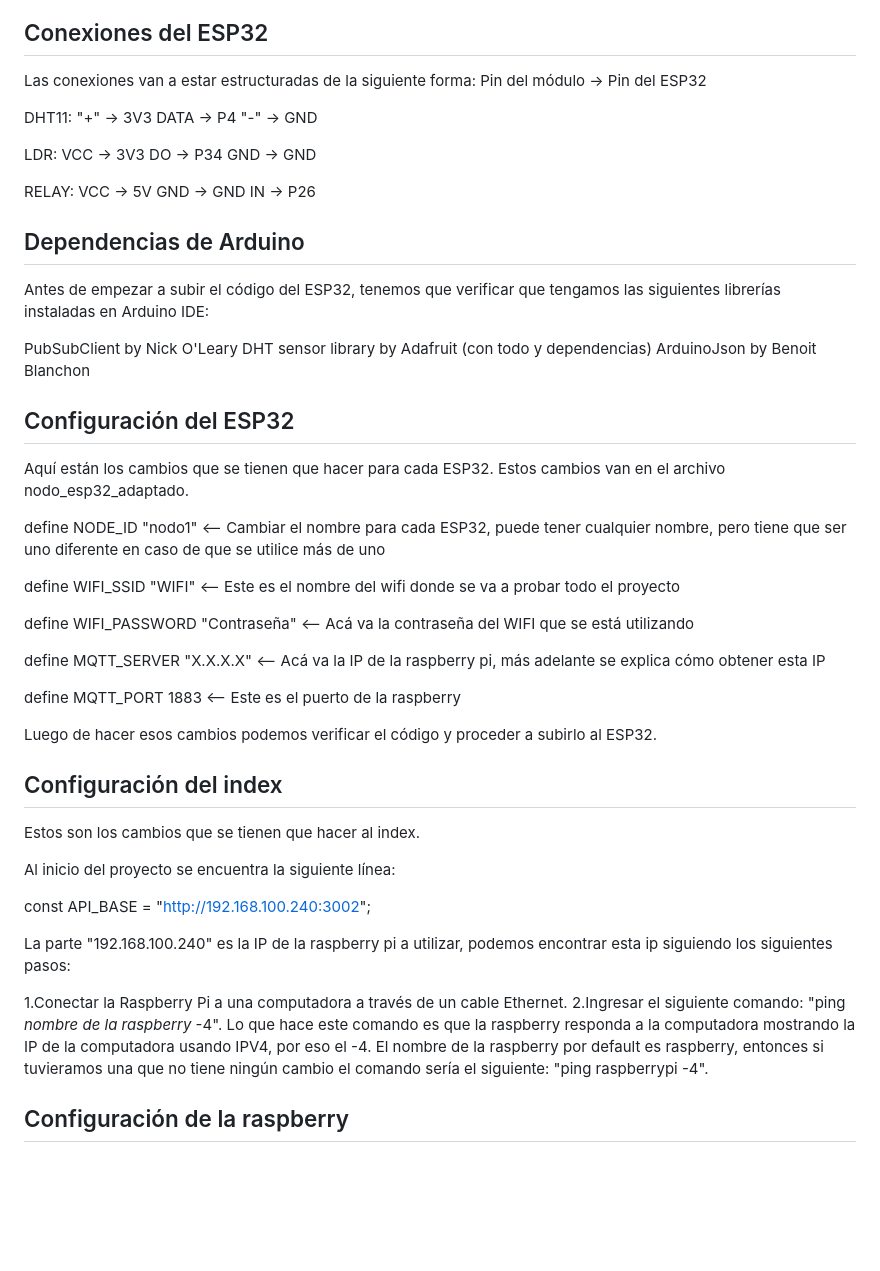
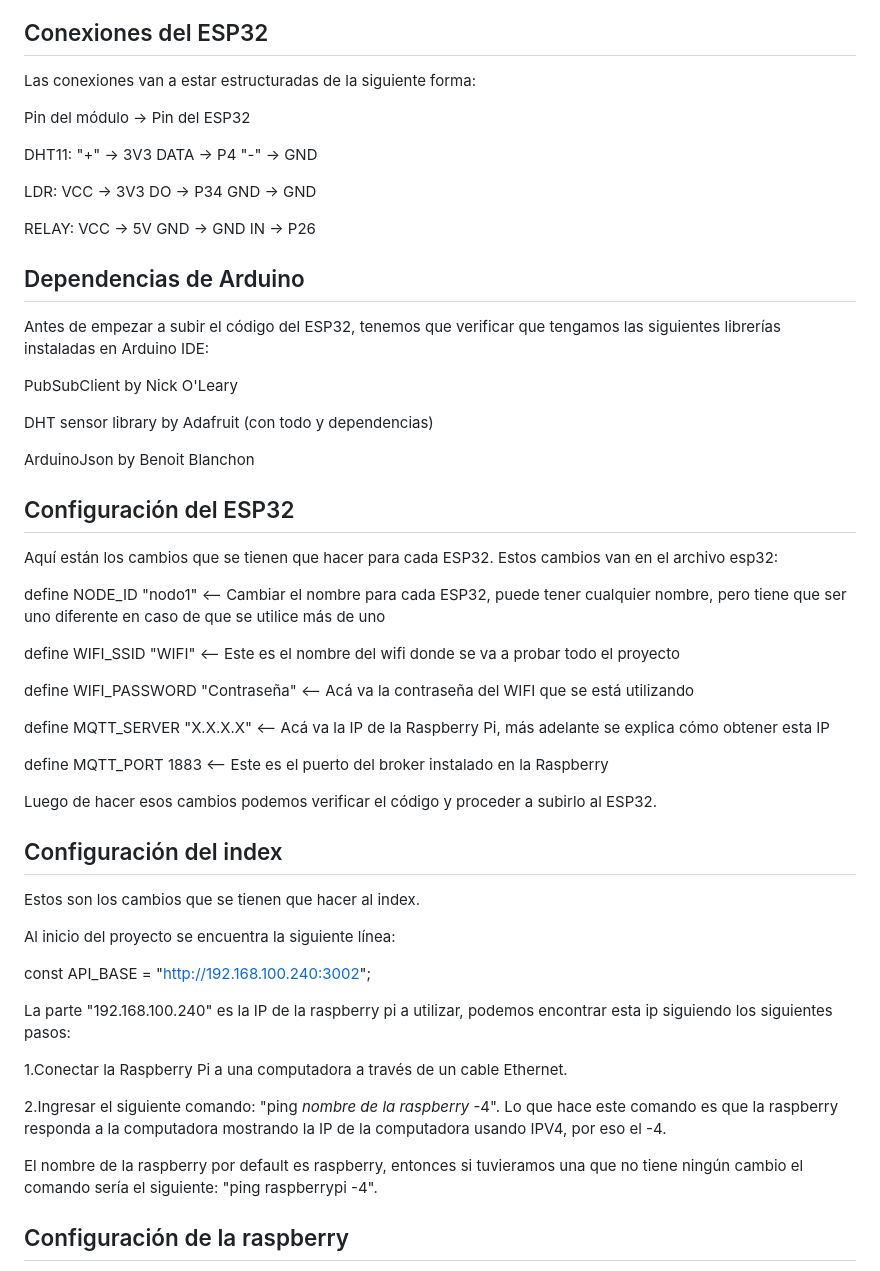
Before and after one commit to Scorpion-CC/proyecto-iot, a Markdown page: docs/README.md, the part around the change. Rendered like a GitHub page; blank space fills up the shorter version.

Commit message:
Más cambios del README

```diff
--- a/docs/README.md
+++ b/docs/README.md
@@ -5,6 +5,7 @@ En este documento se encuentran todas las configuraciones principales que se tie
 ## Conexiones del ESP32
 
 Las conexiones van a estar estructuradas de la siguiente forma:
+
 Pin del módulo -> Pin del ESP32
 
 DHT11:
@@ -27,13 +28,15 @@ IN -> P26
 Antes de empezar a subir el código del ESP32, tenemos que verificar que tengamos las siguientes librerías instaladas en Arduino IDE:
 
 PubSubClient by Nick O'Leary
+
 DHT sensor library by Adafruit (con todo y dependencias)
+
 ArduinoJson by Benoit Blanchon
 
 ## Configuración del ESP32
 
 Aquí están los cambios que se tienen que hacer para cada ESP32.
-Estos cambios van en el archivo nodo_esp32_adaptado.
+Estos cambios van en el archivo esp32:
 
 define NODE_ID "nodo1" <-- Cambiar el nombre para cada ESP32, puede tener cualquier nombre, pero tiene que ser uno diferente en caso de que se utilice más de uno
 
@@ -41,9 +44,9 @@ define WIFI_SSID "WIFI" <-- Este es el nombre del wifi donde se va a probar todo
 
 define WIFI_PASSWORD "Contraseña" <-- Acá va la contraseña del WIFI que se está utilizando
 
-define MQTT_SERVER "X.X.X.X" <-- Acá va la IP de la raspberry pi, más adelante se explica cómo obtener esta IP
+define MQTT_SERVER "X.X.X.X" <-- Acá va la IP de la Raspberry Pi, más adelante se explica cómo obtener esta IP
 
-define MQTT_PORT 1883 <-- Este es el puerto de la raspberry
+define MQTT_PORT 1883 <-- Este es el puerto del broker instalado en la Raspberry
 
 Luego de hacer esos cambios podemos verificar el código y proceder a subirlo al ESP32.
 
@@ -58,7 +61,9 @@ const API_BASE = "http://192.168.100.240:3002";
 La parte "192.168.100.240" es la IP de la raspberry pi a utilizar, podemos encontrar esta ip siguiendo los siguientes pasos:
 
 1.Conectar la Raspberry Pi a una computadora a través de un cable Ethernet.
+
 2.Ingresar el siguiente comando: "ping _nombre de la raspberry_ -4". Lo que hace este comando es que la raspberry responda a la computadora mostrando la IP de la computadora usando IPV4, por eso el -4.
+
 El nombre de la raspberry por default es raspberry, entonces si tuvieramos una que no tiene ningún cambio el comando sería el siguiente: "ping raspberrypi -4".
 
 ## Configuración de la raspberry
```
